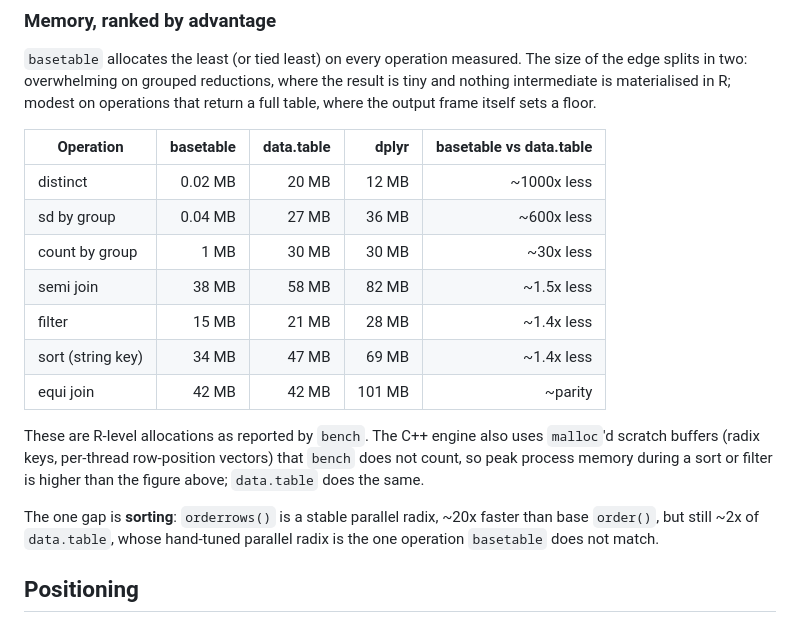
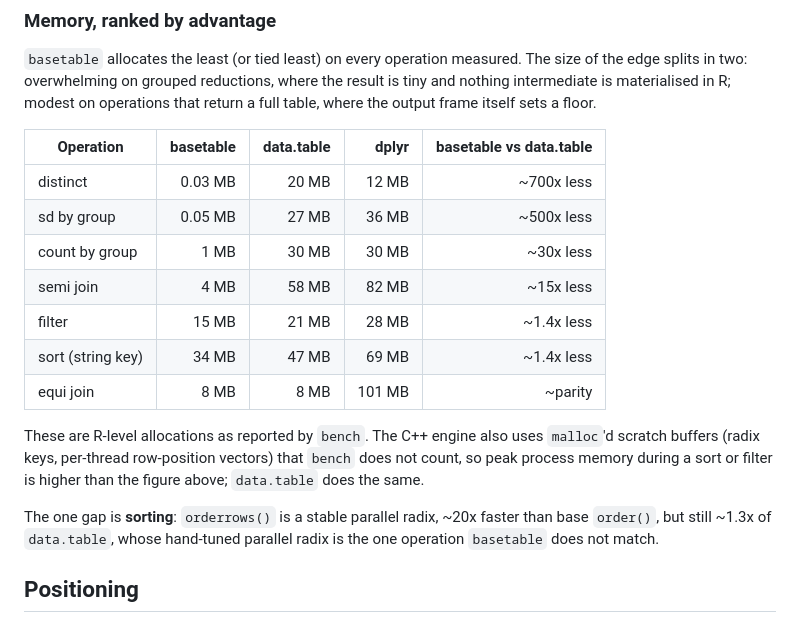
Before and after one commit to ielbadisy/basetable, a Markdown page: README.md, the part around the change printed below. Rendered like a GitHub page.

```diff
--- a/README.md
+++ b/README.md
@@ -112,13 +115,13 @@ sets a floor.
 
 | Operation | basetable | data.table | dplyr | basetable vs data.table |
 | --- | ---: | ---: | ---: | ---: |
-| distinct | 0.02 MB | 20 MB | 12 MB | ~1000x less |
-| sd by group | 0.04 MB | 27 MB | 36 MB | ~600x less |
+| distinct | 0.03 MB | 20 MB | 12 MB | ~700x less |
+| sd by group | 0.05 MB | 27 MB | 36 MB | ~500x less |
 | count by group | 1 MB | 30 MB | 30 MB | ~30x less |
-| semi join | 38 MB | 58 MB | 82 MB | ~1.5x less |
+| semi join | 4 MB | 58 MB | 82 MB | ~15x less |
 | filter | 15 MB | 21 MB | 28 MB | ~1.4x less |
 | sort (string key) | 34 MB | 47 MB | 69 MB | ~1.4x less |
-| equi join | 42 MB | 42 MB | 101 MB | ~parity |
+| equi join | 8 MB | 8 MB | 101 MB | ~parity |
 
 These are R-level allocations as reported by `bench`. The C++ engine also
 uses `malloc`'d scratch buffers (radix keys, per-thread row-position
@@ -126,7 +129,7 @@ vectors) that `bench` does not count, so peak process memory during a sort
 or filter is higher than the figure above; `data.table` does the same.
 
 The one gap is **sorting**: `orderrows()` is a stable parallel radix, ~20x
-faster than base `order()`, but still ~2x of `data.table`, whose hand-tuned
+faster than base `order()`, but still ~1.3x of `data.table`, whose hand-tuned
 parallel radix is the one operation `basetable` does not match.
 
 ## Positioning
```
Also changed, not shown: other parts of README.md (+13 -10 lines), inst/benchmarks/benchmark-results.md (+13 -13 lines), man/figures/benchmark-memory.png, man/figures/benchmark-time.png, 2 other files.
